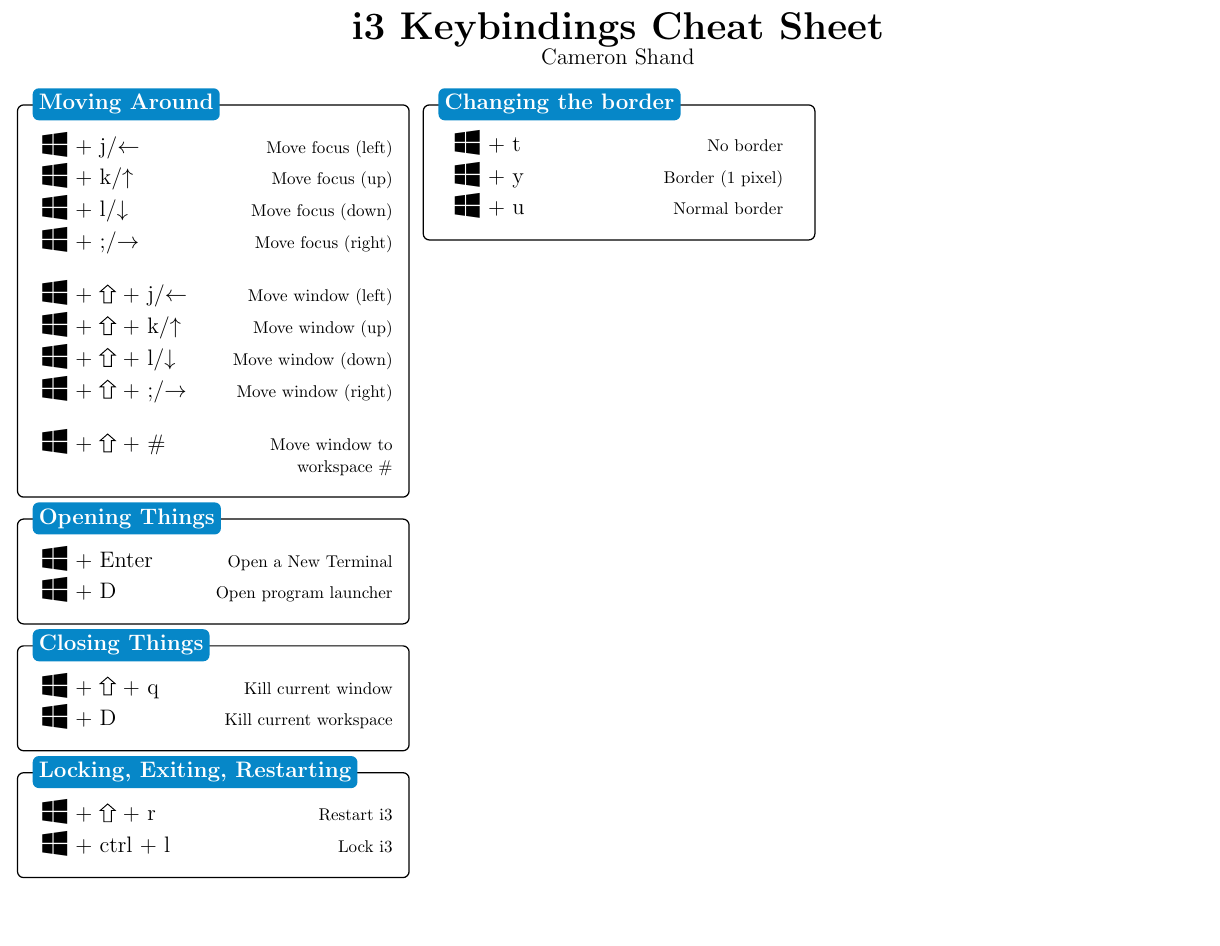
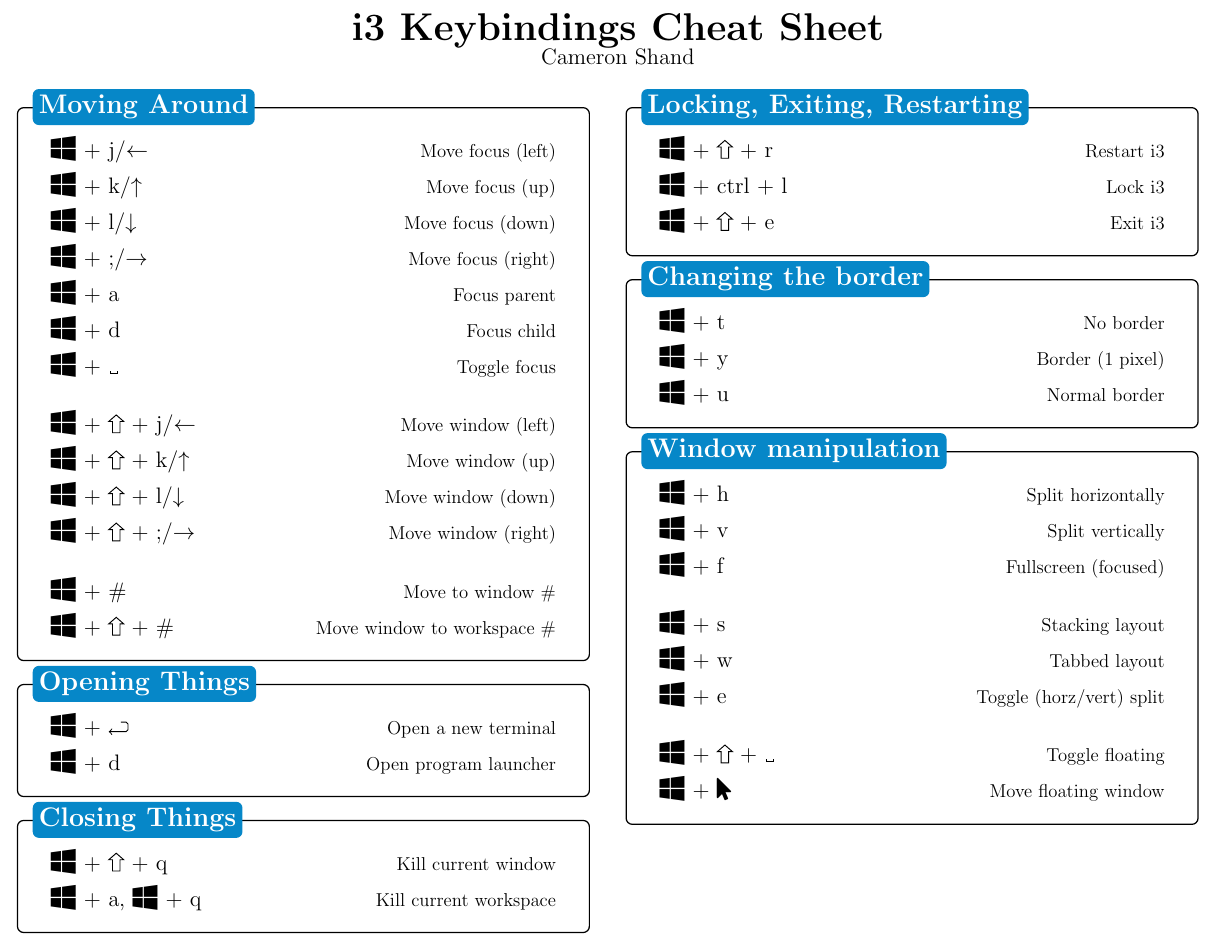
Before and after one commit to sea-shunned/i3-Cheat-Sheet, a LaTeX document (main.tex): part of the page, cut so that both start at the same text, the shorter picture padded with empty space. Compiled offline with pdfLaTeX.

Commit message:
Completed v1

```diff
--- a/main.tex
+++ b/main.tex
@@ -24,7 +24,7 @@
 \title{i3 Keybindings Cheat Sheet}
 
 
-\advance\topmargin -.8in
+\advance\topmargin -.9in
 \advance\textheight 3in
 \advance\textwidth 3in
 \advance\oddsidemargin -1.5in
@@ -38,43 +38,51 @@
 \begin{center}{\huge{\textbf{i3 Keybindings Cheat Sheet}}}\\
 {\large Cameron Shand}
 \end{center}
-\begin{multicols*}{3}
+\begin{multicols*}{2}
 
-\definecolor{shandbrand}{HTML}{0687C8}
+\definecolor{sectioncolour}{HTML}{0687C8}
 
 \tikzstyle{mybox} = [draw=black, fill=white, thick,
     rectangle, rounded corners, inner sep=10pt, inner ysep=10pt]
-\tikzstyle{fancytitle} = [fill=shandbrand, text=white, font=\bfseries\large, rounded corners]
+\tikzstyle{fancytitle} = [fill=sectioncolour, text=white, font=\bfseries\Large, rounded corners]
 
 % Controls the distance between rows globally (default = 1)
-\renewcommand{\arraystretch}{1.5}
+\renewcommand{\arraystretch}{1.6}
 
 % Define the modkey being used (defaults to the Windows/super key)
 \newcommand{\modkey}{\Large \faWindows~\large}
+
 \newcommand{\titlegap}{\vspace*{0.2cm}}
 \newcommand{\sectiongap}{\vspace*{1.5cm}}
+\newcommand\sectwidth{0.45\textwidth}
+\newcommand\ragr{5cm}
+\newcommand\ragl{6cm}
 
 %-------------------------------------%
 % Moving Around
 %---------- Content ----------%
 \begin{tikzpicture}
 \node [mybox] (box){%
-    \begin{minipage}{0.3\textwidth}
+    \begin{minipage}{\sectwidth}
     \titlegap
-	\begin{center}\small{\begin{tabular}%
-      {>{\raggedright\arraybackslash}p{3.5cm}%
-       >{\raggedleft\arraybackslash}p{4cm}%
+	\begin{center}\normalsize{\begin{tabular}%
+      {>{\raggedright\arraybackslash}p{\ragr}%
+       >{\raggedleft\arraybackslash}p{\ragl}%
     }
 		\modkey + j/$\leftarrow$ & Move focus (left)\\
 		\modkey + k/$\uparrow$ & Move focus (up)\\
 		\modkey + l/$\downarrow$ & Move focus (down)\\
-		\modkey + ;/$\rightarrow$ & Move focus (right)\\[0.5cm]
+		\modkey + ;/$\rightarrow$ & Move focus (right)\\
+		\modkey + a & Focus parent\\
+		\modkey + d & Focus child\\
+		\modkey + ␣ & Toggle focus\\[0.5cm]
 
 		\modkey + \shift~+ j/$\leftarrow$ & Move window (left)\\
 		\modkey + \shift~+ k/$\uparrow$ & Move window (up)\\
 		\modkey + \shift~+ l/$\downarrow$ & Move window (down)\\
 		\modkey + \shift~+ ;/$\rightarrow$ & Move window (right)\\[0.5cm]
 
+		\modkey + \# & Move to window \#\\
 		\modkey + \shift~+ \# & Move window to workspace \#
 	\end{tabular}}
 	\end{center}
@@ -90,14 +98,14 @@
 %---------- Content ----------%
 \begin{tikzpicture}
 \node [mybox] (box){%
-    \begin{minipage}{0.3\textwidth}
+    \begin{minipage}{\sectwidth}
     \titlegap
-	\begin{center}\small{\begin{tabular}%
-      {>{\raggedright\arraybackslash}p{3.5cm}%
-       >{\raggedleft\arraybackslash}p{4cm}%
+	\begin{center}\normalsize{\begin{tabular}%
+      {>{\raggedright\arraybackslash}p{\ragr}%
+       >{\raggedleft\arraybackslash}p{\ragl}%
     }
-		\modkey + Enter & Open a New Terminal\\
-		\modkey + D & Open program launcher\\
+		\modkey + \return & Open a new terminal\\
+		\modkey + d & Open program launcher\\
 	\end{tabular}}
 	\end{center}
     \end{minipage}
@@ -112,14 +120,14 @@
 %---------- Content ----------%
 \begin{tikzpicture}
 \node [mybox] (box){%
-    \begin{minipage}{0.3\textwidth}
+    \begin{minipage}{\sectwidth}
     \titlegap
-	\begin{center}\small{\begin{tabular}%
-      {>{\raggedright\arraybackslash}p{3.5cm}%
-       >{\raggedleft\arraybackslash}p{4cm}%
+	\begin{center}\normalsize{\begin{tabular}%
+      {>{\raggedright\arraybackslash}p{\ragr}%
+       >{\raggedleft\arraybackslash}p{\ragl}%
     }
 		\modkey + \shift~+ q & Kill current window\\
-		\modkey + D & Kill current workspace\\
+		\modkey + a, \modkey + q & Kill current workspace\\
 	\end{tabular}}
 	\end{center}
     \end{minipage}
@@ -134,14 +142,15 @@
 %---------- Content ----------%
 \begin{tikzpicture}
 \node [mybox] (box){%
-    \begin{minipage}{0.3\textwidth}
+    \begin{minipage}{\sectwidth}
     \titlegap
-	\begin{center}\small{\begin{tabular}%
-      {>{\raggedright\arraybackslash}p{3.5cm}%
-       >{\raggedleft\arraybackslash}p{4cm}%
+	\begin{center}\normalsize{\begin{tabular}%
+      {>{\raggedright\arraybackslash}p{\ragr}%
+       >{\raggedleft\arraybackslash}p{\ragl}%
     }
 		\modkey + \shift~+ r & Restart i3\\
 		\modkey + \ctrl~+ l & Lock i3\\
+		\modkey + \shift~+ e & Exit i3\\
 	\end{tabular}}
 	\end{center}
     \end{minipage}
@@ -156,11 +165,11 @@
 %---------- Content ----------%
 \begin{tikzpicture}
 \node [mybox] (box){%
-    \begin{minipage}{0.3\textwidth}
+    \begin{minipage}{\sectwidth}
     \titlegap
-	\begin{center}\small{\begin{tabular}%
-      {>{\raggedright\arraybackslash}p{3.5cm}%
-       >{\raggedleft\arraybackslash}p{3.5cm}%
+	\begin{center}\normalsize{\begin{tabular}%
+      {>{\raggedright\arraybackslash}p{\ragr}%
+       >{\raggedleft\arraybackslash}p{\ragl}%
     }
 		\modkey + t & No border\\
 		\modkey + y & Border (1 pixel)\\
@@ -174,5 +183,35 @@
 \end{tikzpicture}
 %-------------------------------------%
 
+%-------------------------------------%
+% Opening Things
+%---------- Content ----------%
+\begin{tikzpicture}
+\node [mybox] (box){%
+    \begin{minipage}{\sectwidth}
+    \titlegap
+	\begin{center}\normalsize{\begin{tabular}%
+      {>{\raggedright\arraybackslash}p{\ragr}%
+       >{\raggedleft\arraybackslash}p{\ragl}%
+    }
+		\modkey + h & Split horizontally\\
+		\modkey + v & Split vertically\\
+		\modkey + f & Fullscreen (focused)\\[0.5cm]
+
+		\modkey + s & Stacking layout\\
+		\modkey + w & Tabbed layout\\
+		\modkey + e & Toggle (horz/vert) split\\[0.5cm]
+
+		\modkey + \shift~+ ␣ & Toggle floating\\
+		\modkey + \faMousePointer & Move floating window\\
+	\end{tabular}}
+	\end{center}
+    \end{minipage}
+};
+%---------- Title ----------%
+\node[fancytitle, right=10pt] at (box.north west) {Window manipulation};
+\end{tikzpicture}
+%-------------------------------------%
+
 \end{multicols*}
 \end{document}
```
